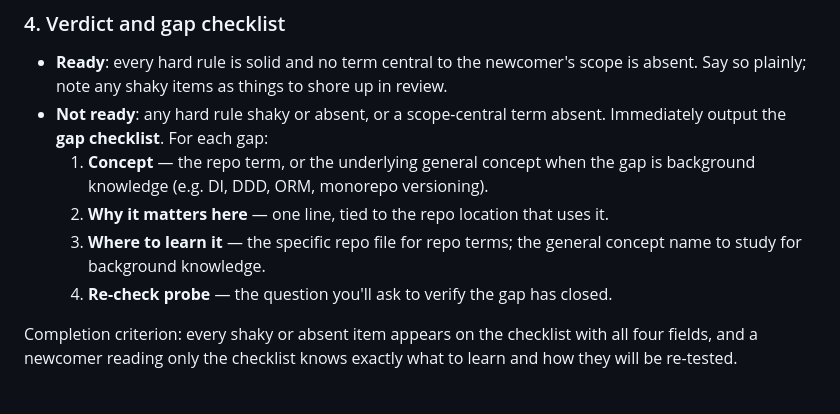
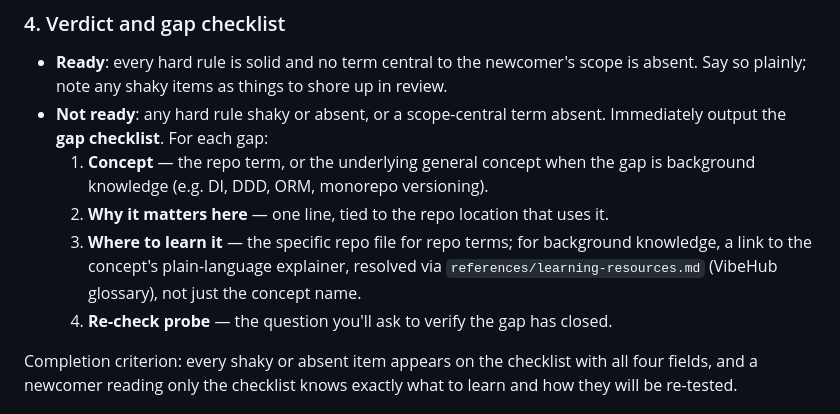
Before and after one commit to UnknownObject777/chenhao-skills, a Markdown page: onboarding-check/SKILL.md, the part around the change. GitHub-like rendering.

Commit message:
feat: update onboarding-check

```diff
--- a/onboarding-check/SKILL.md
+++ b/onboarding-check/SKILL.md
@@ -45,7 +45,7 @@ Completion criterion: every probe carries a classification, and no item was skip
 - **Not ready**: any hard rule shaky or absent, or a scope-central term absent. Immediately output the **gap checklist**. For each gap:
   1. **Concept** — the repo term, or the underlying general concept when the gap is background knowledge (e.g. DI, DDD, ORM, monorepo versioning).
   2. **Why it matters here** — one line, tied to the repo location that uses it.
-  3. **Where to learn it** — the specific repo file for repo terms; the general concept name to study for background knowledge.
+  3. **Where to learn it** — the specific repo file for repo terms; for background knowledge, a link to the concept's plain-language explainer, resolved via `references/learning-resources.md` (VibeHub glossary), not just the concept name.
   4. **Re-check probe** — the question you'll ask to verify the gap has closed.
 
 Completion criterion: every shaky or absent item appears on the checklist with all four fields, and a newcomer reading only the checklist knows exactly what to learn and how they will be re-tested.
```
Also changed, not shown: onboarding-check/references/learning-resources.md (added, +34 -0 lines).
